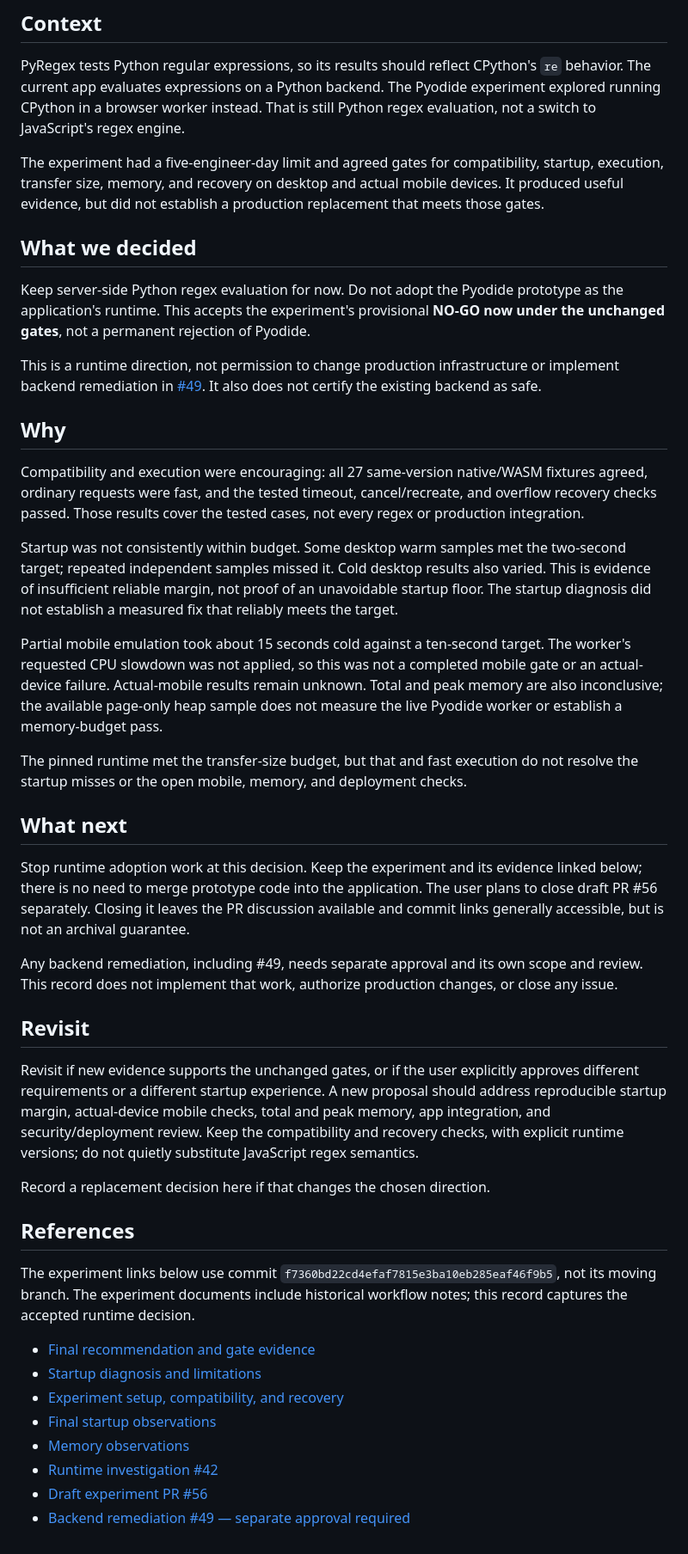
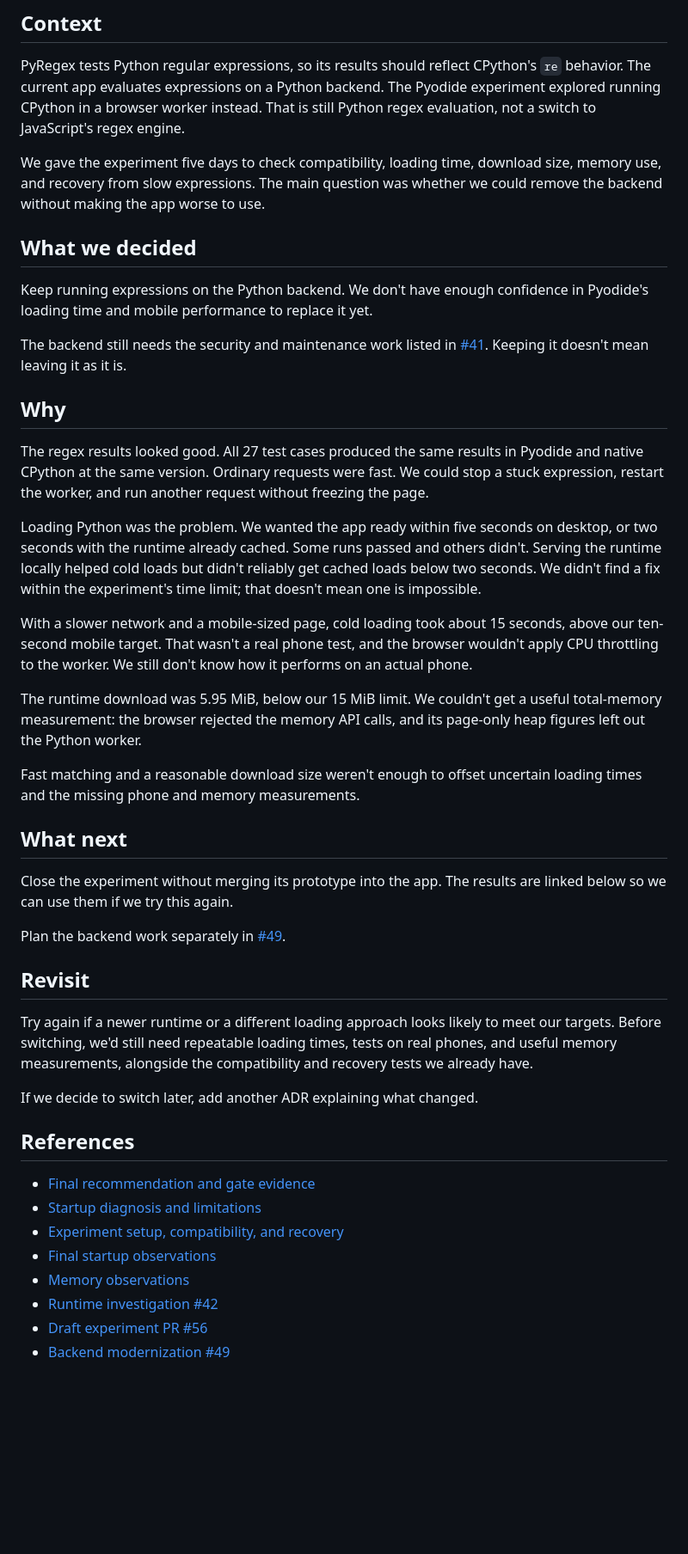
Before and after one commit to rscarvalho/pyregex, a Markdown page: docs/adr/0001-retain-server-side-python-regex-evaluation.md, the part around the change. Shown at 86% size. GitHub-like rendering; blank space fills up the shorter version.

Commit message:
Rewrite runtime decision in plain language

```diff
--- a/docs/adr/0001-retain-server-side-python-regex-evaluation.md
+++ b/docs/adr/0001-retain-server-side-python-regex-evaluation.md
@@ -11,72 +11,62 @@ PyRegex tests Python regular expressions, so its results should reflect CPython'
 Pyodide experiment explored running CPython in a browser worker instead. That is
 still Python regex evaluation, not a switch to JavaScript's regex engine.
 
-The experiment had a five-engineer-day limit and agreed gates for compatibility,
-startup, execution, transfer size, memory, and recovery on desktop and actual
-mobile devices. It produced useful evidence, but did not establish a production
-replacement that meets those gates.
+We gave the experiment five days to check compatibility, loading time, download
+size, memory use, and recovery from slow expressions. The main question was
+whether we could remove the backend without making the app worse to use.
 
 ## What we decided
 
-Keep server-side Python regex evaluation for now. Do not adopt the Pyodide
-prototype as the application's runtime. This accepts the experiment's provisional
-**NO-GO now under the unchanged gates**, not a permanent rejection of Pyodide.
+Keep running expressions on the Python backend. We don't have enough confidence
+in Pyodide's loading time and mobile performance to replace it yet.
 
-This is a runtime direction, not permission to change production infrastructure
-or implement backend remediation in [#49](https://github.com/rscarvalho/pyregex/issues/49).
-It also does not certify the existing backend as safe.
+The backend still needs the security and maintenance work listed in
+[#41](https://github.com/rscarvalho/pyregex/issues/41). Keeping it doesn't mean
+leaving it as it is.
 
 ## Why
 
-Compatibility and execution were encouraging: all 27 same-version native/WASM
-fixtures agreed, ordinary requests were fast, and the tested timeout,
-cancel/recreate, and overflow recovery checks passed. Those results cover the
-tested cases, not every regex or production integration.
+The regex results looked good. All 27 test cases produced the same results in
+Pyodide and native CPython at the same version. Ordinary requests were fast. We
+could stop a stuck expression, restart the worker, and run another request
+without freezing the page.
 
-Startup was not consistently within budget. Some desktop warm samples met the
-two-second target; repeated independent samples missed it. Cold desktop results
-also varied. This is evidence of insufficient reliable margin, not proof of an
-unavoidable startup floor. The startup diagnosis did not establish a measured
-fix that reliably meets the target.
+Loading Python was the problem. We wanted the app ready within five seconds on
+desktop, or two seconds with the runtime already cached. Some runs passed and
+others didn't. Serving the runtime locally helped cold loads but didn't reliably
+get cached loads below two seconds. We didn't find a fix within the experiment's
+time limit; that doesn't mean one is impossible.
 
-Partial mobile emulation took about 15 seconds cold against a ten-second target.
-The worker's requested CPU slowdown was not applied, so this was not a completed
-mobile gate or an actual-device failure. Actual-mobile results remain unknown.
-Total and peak memory are also inconclusive; the available page-only heap sample
-does not measure the live Pyodide worker or establish a memory-budget pass.
+With a slower network and a mobile-sized page, cold loading took about 15 seconds,
+above our ten-second mobile target. That wasn't a real phone test, and the browser
+wouldn't apply CPU throttling to the worker. We still don't know how it performs
+on an actual phone.
 
-The pinned runtime met the transfer-size budget, but that and fast execution do
-not resolve the startup misses or the open mobile, memory, and deployment checks.
+The runtime download was 5.95 MiB, below our 15 MiB limit. We couldn't get a useful
+total-memory measurement: the browser rejected the memory API calls, and its
+page-only heap figures left out the Python worker.
+
+Fast matching and a reasonable download size weren't enough to offset uncertain
+loading times and the missing phone and memory measurements.
 
 ## What next
 
-Stop runtime adoption work at this decision. Keep the experiment and its evidence
-linked below; there is no need to merge prototype code into the application.
-The user plans to close draft PR #56 separately. Closing it leaves the PR
-discussion available and commit links generally accessible, but is not an
-archival guarantee.
+Close the experiment without merging its prototype into the app. The results are
+linked below so we can use them if we try this again.
 
-Any backend remediation, including #49, needs separate approval and its own
-scope and review. This record does not implement that work, authorize production
-changes, or close any issue.
+Plan the backend work separately in
+[#49](https://github.com/rscarvalho/pyregex/issues/49).
 
 ## Revisit
 
-Revisit if new evidence supports the unchanged gates, or if the user explicitly
-approves different requirements or a different startup experience. A new proposal
-should address reproducible startup margin, actual-device mobile checks, total
-and peak memory, app integration, and security/deployment review. Keep the
-compatibility and recovery checks, with explicit runtime versions; do not quietly
-substitute JavaScript regex semantics.
+Try again if a newer runtime or a different loading approach looks likely to meet
+our targets. Before switching, we'd still need repeatable loading times, tests on
+real phones, and useful memory measurements, alongside the compatibility and
+recovery tests we already have.
 
-Record a replacement decision here if that changes the chosen direction.
+If we decide to switch later, add another ADR explaining what changed.
 
 ## References
-
-The experiment links below use commit
-`f7360bd22cd4efaf7815e3ba10eb285eaf46f9b5`, not its moving branch. The experiment
-documents include historical workflow notes; this record captures the accepted
-runtime decision.
 
 - [Final recommendation and gate evidence](https://github.com/rscarvalho/pyregex/blob/f7360bd22cd4efaf7815e3ba10eb285eaf46f9b5/prototype/pyodide/DECISION.md)
 - [Startup diagnosis and limitations](https://github.com/rscarvalho/pyregex/blob/f7360bd22cd4efaf7815e3ba10eb285eaf46f9b5/prototype/pyodide/STARTUP.md)
@@ -85,4 +75,4 @@ runtime decision.
 - [Memory observations](https://github.com/rscarvalho/pyregex/blob/f7360bd22cd4efaf7815e3ba10eb285eaf46f9b5/prototype/pyodide/evidence/memory-cdp.json)
 - [Runtime investigation #42](https://github.com/rscarvalho/pyregex/issues/42)
 - [Draft experiment PR #56](https://github.com/rscarvalho/pyregex/pull/56)
-- [Backend remediation #49 — separate approval required](https://github.com/rscarvalho/pyregex/issues/49)
+- [Backend modernization #49](https://github.com/rscarvalho/pyregex/issues/49)
```
